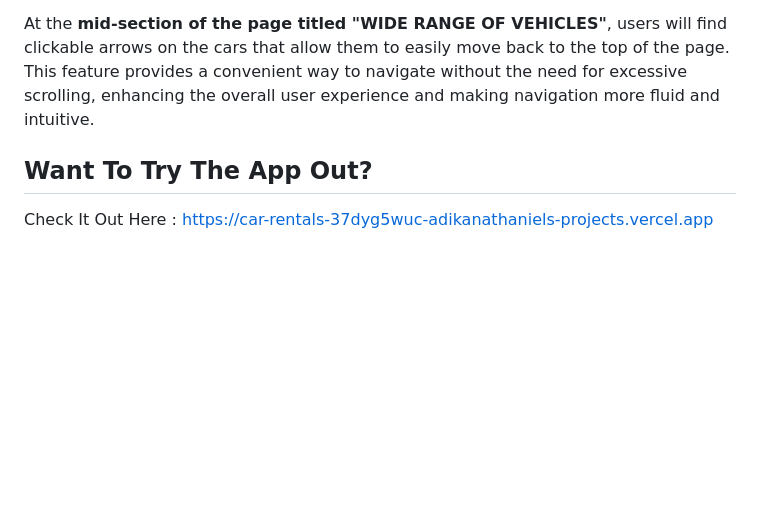
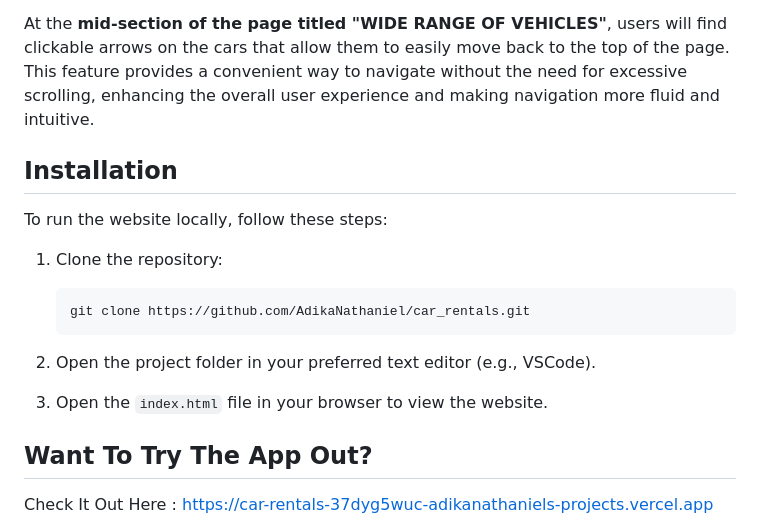
Before and after one commit to AdikaNathaniel/car_rentals, a Markdown page: README.md, the part around the change. Rendered like a GitHub page; blank space fills up the shorter version.

````diff
--- a/README.md
+++ b/README.md
@@ -38,5 +38,19 @@ This app is designed with user experience in mind, ensuring that navigation is b
 
 At the **mid-section of the page titled "WIDE RANGE OF VEHICLES"**, users will find clickable arrows on the cars that allow them to easily move back to the top of the page. This feature provides a convenient way to navigate without the need for excessive scrolling, enhancing the overall user experience and making navigation more fluid and intuitive.
 
+## Installation
+
+To run the website locally, follow these steps:
+
+1. Clone the repository:
+
+    ```bash
+    git clone https://github.com/AdikaNathaniel/car_rentals.git
+    ```
+
+2. Open the project folder in your preferred text editor (e.g., VSCode).
+
+3. Open the `index.html` file in your browser to view the website.
+
 ## Want To Try The App Out?
 Check It Out Here : https://car-rentals-37dyg5wuc-adikanathaniels-projects.vercel.app
````
